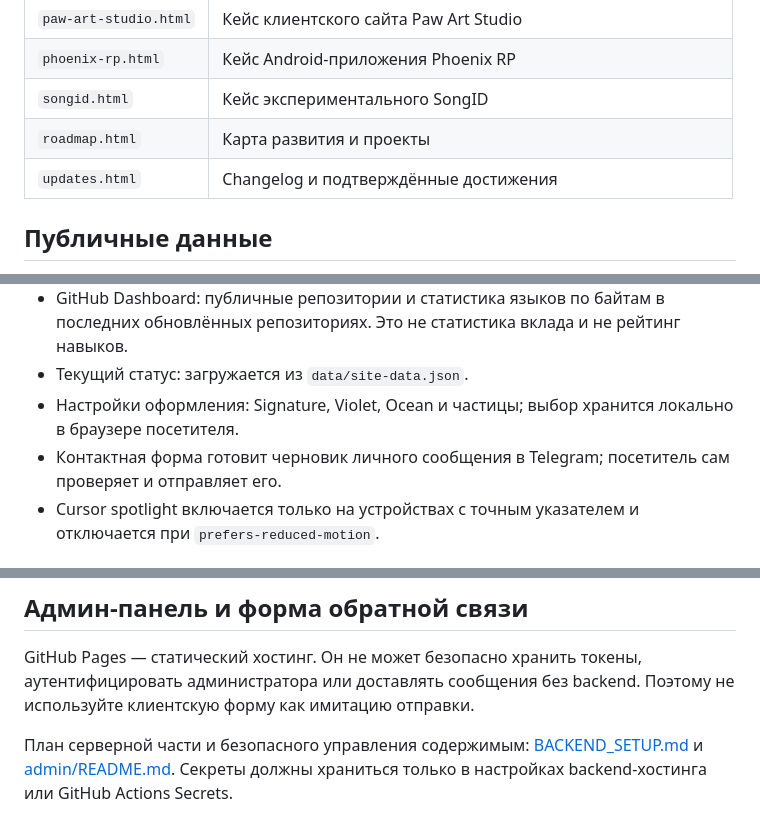
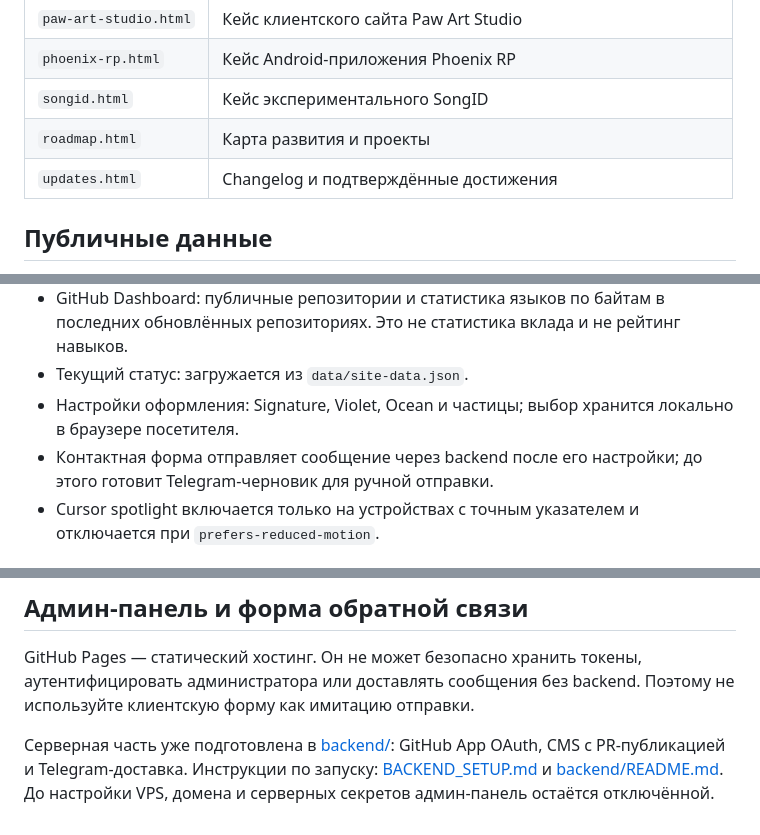
Before and after one commit to Cr1staloriginal/cr1staloriginal.github.io, a Markdown page: README.md, 3 parts joined by grey strips. Drawn GitHub-style.

Commit message:
Update portfolio README for backend and admin CMS

```diff
--- a/README.md
+++ b/README.md
@@ -20,7 +20,7 @@
 | `phoenix-rp.html` | Кейс Android-приложения Phoenix RP |
 | `songid.html` | Кейс экспериментального SongID |
 | `roadmap.html` | Карта развития и проекты |
-| `updates.html` | Changelog и подтверждённые достижения |
+| `updates.html` | Changelog и подтверждённые достижения |\n| `admin/index.html` | Закрытая CMS (активируется после backend deployment) |
 
 ## Публичные данные
 
@@ -36,7 +36,7 @@
 - GitHub Dashboard: публичные репозитории и статистика языков по байтам в последних обновлённых репозиториях. Это не статистика вклада и не рейтинг навыков.
 - Текущий статус: загружается из `data/site-data.json`.
 - Настройки оформления: Signature, Violet, Ocean и частицы; выбор хранится локально в браузере посетителя.
-- Контактная форма готовит черновик личного сообщения в Telegram; посетитель сам проверяет и отправляет его.
+- Контактная форма отправляет сообщение через backend после его настройки; до этого готовит Telegram-черновик для ручной отправки.
 - Cursor spotlight включается только на устройствах с точным указателем и отключается при `prefers-reduced-motion`.
 
 ## Локальный просмотр
@@ -65,4 +65,4 @@ GitHub Actions workflow `.github/workflows/portfolio-checks.yml` выполня
 
 GitHub Pages — статический хостинг. Он не может безопасно хранить токены, аутентифицировать администратора или доставлять сообщения без backend. Поэтому не используйте клиентскую форму как имитацию отправки.
 
-План серверной части и безопасного управления содержимым: [BACKEND_SETUP.md](BACKEND_SETUP.md) и [admin/README.md](admin/README.md). Секреты должны храниться только в настройках backend-хостинга или GitHub Actions Secrets.
+Серверная часть уже подготовлена в [backend/](backend/): GitHub App OAuth, CMS с PR-публикацией и Telegram-доставка. Инструкции по запуску: [BACKEND_SETUP.md](BACKEND_SETUP.md) и [backend/README.md](backend/README.md). До настройки VPS, домена и серверных секретов админ-панель остаётся отключённой.
```
